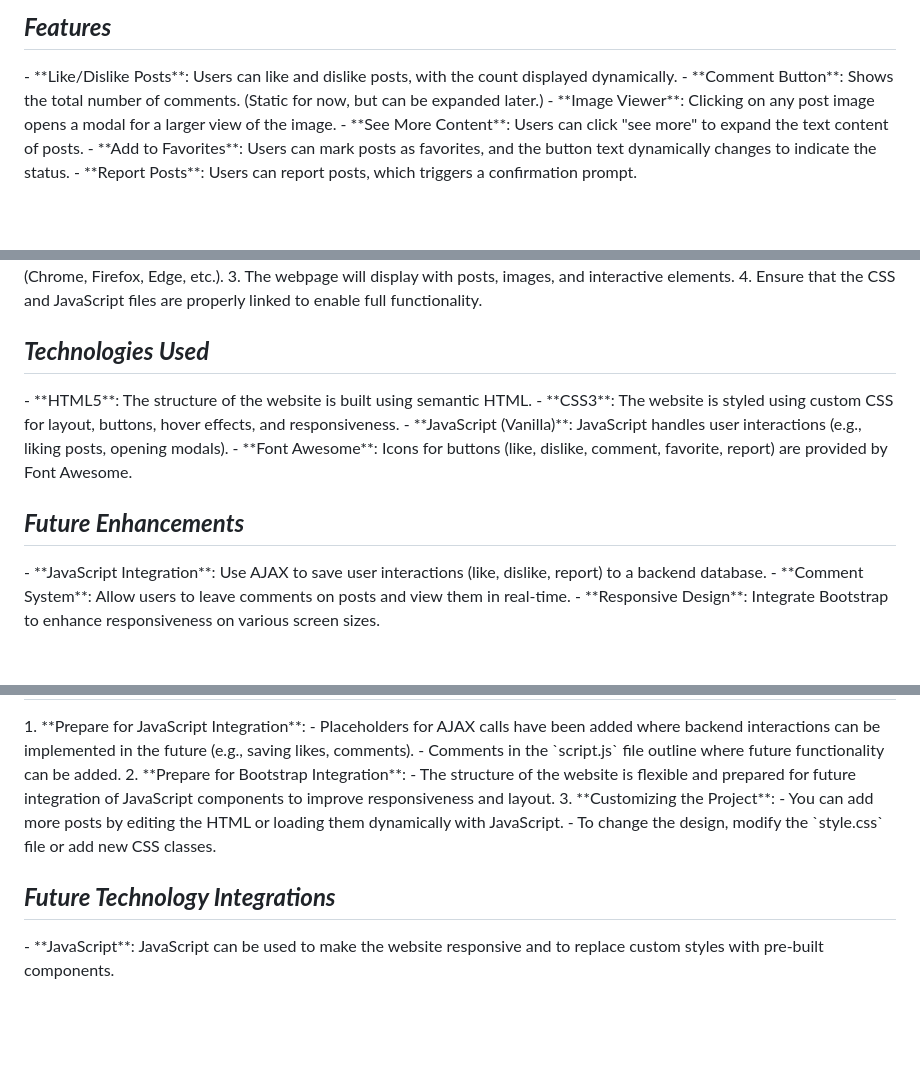
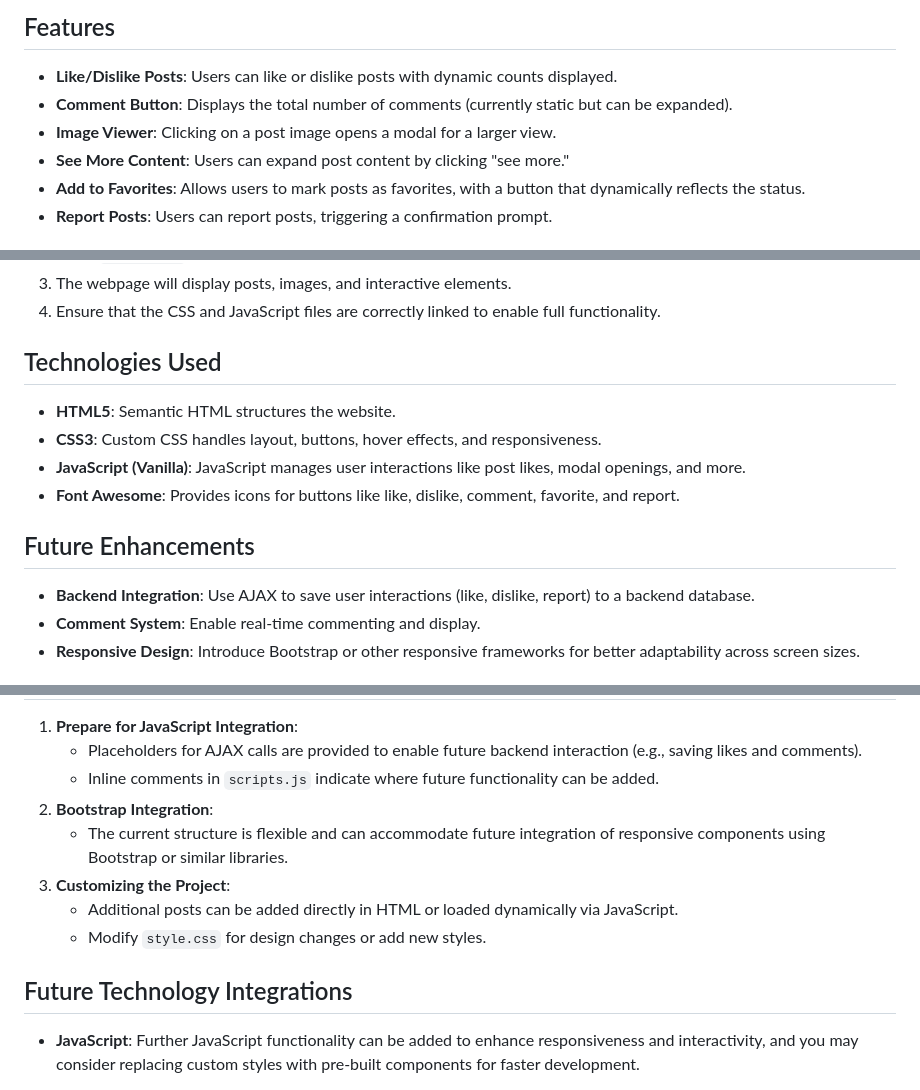
Before and after one commit to vonzii1/WebSys_Group8, a Markdown page: README.md, 3 parts joined by grey strips. Rendered like a GitHub page; blank space fills up the shorter version.

```diff
--- a/README.md
+++ b/README.md
@@ -13,9 +22,9 @@ This project is a recipe sharing platform where users can browse posts, view ima
 
-<h2 style="color:orange;"><em><strong>Features</strong></em></h2>
-- **Like/Dislike Posts**: Users can like and dislike posts, with the count displayed dynamically.
-- **Comment Button**: Shows the total number of comments. (Static for now, but can be expanded later.)
-- **Image Viewer**: Clicking on any post image opens a modal for a larger view of the image.
-- **See More Content**: Users can click "see more" to expand the text content of posts.
-- **Add to Favorites**: Users can mark posts as favorites, and the button text dynamically changes to indicate the status.
-- **Report Posts**: Users can report posts, which triggers a confirmation prompt.
+## Features
+- **Like/Dislike Posts**: Users can like or dislike posts with dynamic counts displayed.
+- **Comment Button**: Displays the total number of comments (currently static but can be expanded).
+- **Image Viewer**: Clicking on a post image opens a modal for a larger view.
+- **See More Content**: Users can expand post content by clicking "see more."
+- **Add to Favorites**: Allows users to mark posts as favorites, with a button that dynamically reflects the status.
+- **Report Posts**: Users can report posts, triggering a confirmation prompt.
 
@@ -24,15 +33,15 @@ This project is a recipe sharing platform where users can browse posts, view ima
 2. Open `index.html` in any modern browser (Chrome, Firefox, Edge, etc.).
-3. The webpage will display with posts, images, and interactive elements.
-4. Ensure that the CSS and JavaScript files are properly linked to enable full functionality.
+3. The webpage will display posts, images, and interactive elements.
+4. Ensure that the CSS and JavaScript files are correctly linked to enable full functionality.
 
-<h2 style="color:orange;"><em><strong>Technologies Used</strong></em></h2>
-- **HTML5**: The structure of the website is built using semantic HTML.
-- **CSS3**: The website is styled using custom CSS for layout, buttons, hover effects, and responsiveness.
-- **JavaScript (Vanilla)**: JavaScript handles user interactions (e.g., liking posts, opening modals).
-- **Font Awesome**: Icons for buttons (like, dislike, comment, favorite, report) are provided by Font Awesome.
+## Technologies Used
+- **HTML5**: Semantic HTML structures the website.
+- **CSS3**: Custom CSS handles layout, buttons, hover effects, and responsiveness.
+- **JavaScript (Vanilla)**: JavaScript manages user interactions like post likes, modal openings, and more.
+- **Font Awesome**: Provides icons for buttons like like, dislike, comment, favorite, and report.
 
-<h2 style="color:orange;"><em><strong>Future Enhancements</strong></em></h2>
-- **JavaScript Integration**: Use AJAX to save user interactions (like, dislike, report) to a backend database.
-- **Comment System**: Allow users to leave comments on posts and view them in real-time.
-- **Responsive Design**: Integrate Bootstrap to enhance responsiveness on various screen sizes.
+## Future Enhancements
+- **Backend Integration**: Use AJAX to save user interactions (like, dislike, report) to a backend database.
+- **Comment System**: Enable real-time commenting and display.
+- **Responsive Design**: Introduce Bootstrap or other responsive frameworks for better adaptability across screen sizes.
 
@@ -40,11 +49,11 @@ This project is a recipe sharing platform where users can browse posts, view ima
 1. **Prepare for JavaScript Integration**:
-   - Placeholders for AJAX calls have been added where backend interactions can be implemented in the future (e.g., saving likes, comments).
-   - Comments in the `script.js` file outline where future functionality can be added.
-2. **Prepare for Bootstrap Integration**:
-   - The structure of the website is flexible and prepared for future integration of JavaScript components to improve responsiveness and layout.
+   - Placeholders for AJAX calls are provided to enable future backend interaction (e.g., saving likes and comments).
+   - Inline comments in `scripts.js` indicate where future functionality can be added.
+2. **Bootstrap Integration**:
+   - The current structure is flexible and can accommodate future integration of responsive components using Bootstrap or similar libraries.
 3. **Customizing the Project**:
-   - You can add more posts by editing the HTML or loading them dynamically with JavaScript.
-   - To change the design, modify the `style.css` file or add new CSS classes.
+   - Additional posts can be added directly in HTML or loaded dynamically via JavaScript.
+   - Modify `style.css` for design changes or add new styles.
 
-<h2 style="color:orange;"><em><strong>Future Technology Integrations</strong></em></h2>
-- **JavaScript**: JavaScript can be used to make the website responsive and to replace custom styles with pre-built components.
+## Future Technology Integrations
+- **JavaScript**: Further JavaScript functionality can be added to enhance responsiveness and interactivity, and you may consider replacing custom styles with pre-built components for faster development.
```
Also changed, not shown: other parts of README.md (+20 -11 lines).
